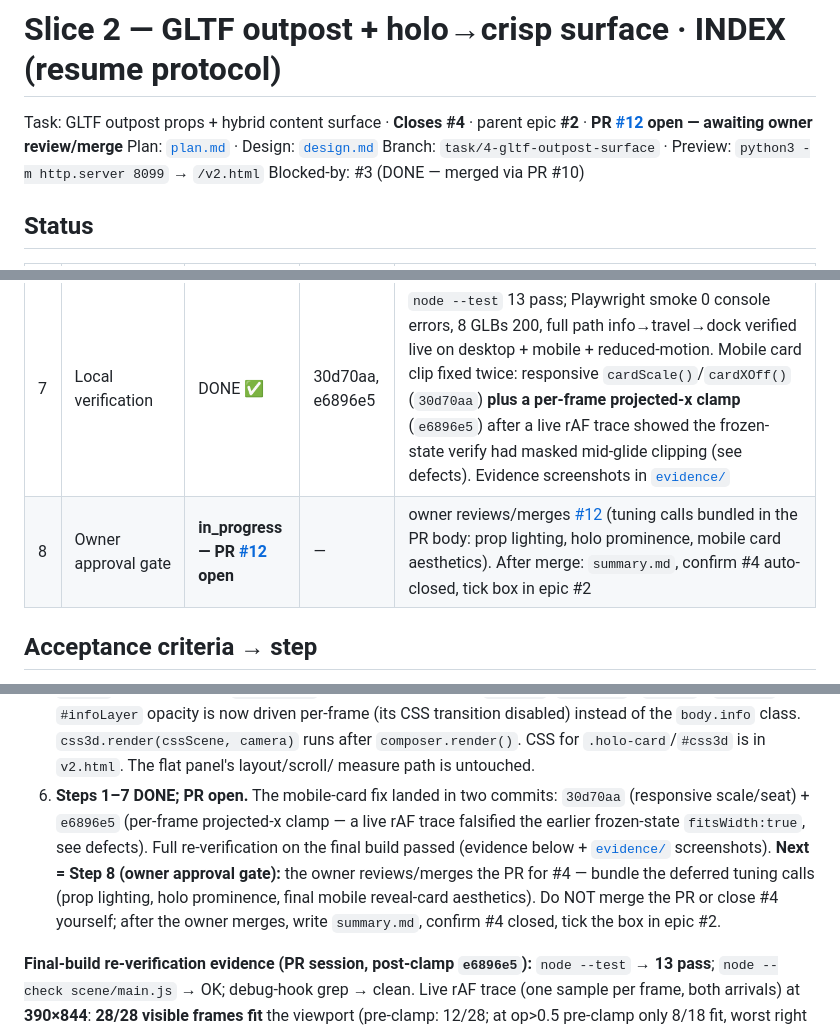
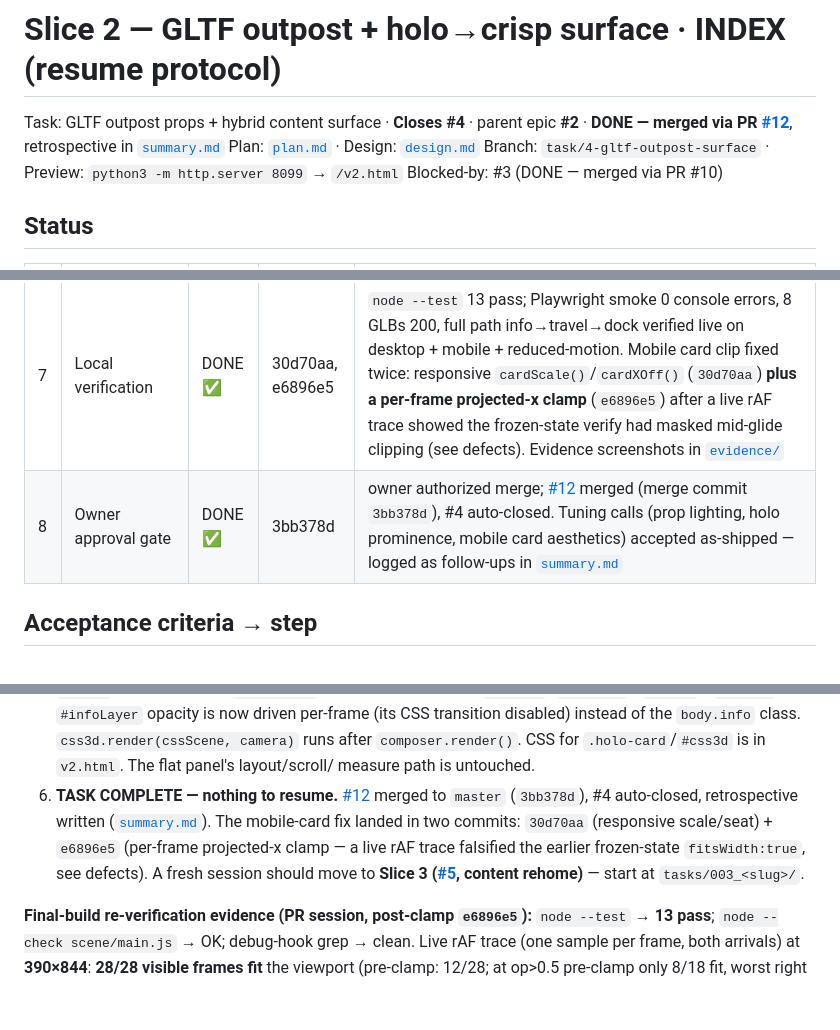
Before and after one commit to shivamsbajpai/personal_website, a Markdown page: tasks/002_gltf-outpost-surface/INDEX.md, 3 parts joined by grey strips. GitHub-like rendering; blank space fills up the shorter version.

Commit message:
docs: slice-2 retrospective (summary.md); INDEX closed out post-merge
Co-Authored-By: Claude Fable 5 <noreply@anthropic.com>

```diff
--- a/tasks/002_gltf-outpost-surface/INDEX.md
+++ b/tasks/002_gltf-outpost-surface/INDEX.md
@@ -1,6 +1,6 @@
 # Slice 2 — GLTF outpost + holo→crisp surface · INDEX (resume protocol)
 
-Task: GLTF outpost props + hybrid content surface · **Closes #4** · parent epic **#2** · **PR [#12] open — awaiting owner review/merge**
+Task: GLTF outpost props + hybrid content surface · **Closes #4** · parent epic **#2** · **DONE — merged via PR [#12]**, retrospective in [`summary.md`](summary.md)
 Plan: [`plan.md`](plan.md) · Design: [`design.md`](design.md)
 Branch: `task/4-gltf-outpost-surface` · Preview: `python3 -m http.server 8099` → `/v2.html`
 Blocked-by: #3 (DONE — merged via PR #10)
@@ -16,7 +16,7 @@ Blocked-by: #3 (DONE — merged via PR #10)
 | 5 | CSS3D crisp panel + cross-fade (DS5) | DONE ✅ | cf5a1b0 | **hybrid** (owner-chosen): holo→CSS3D reveal card at the outpost→existing flat crisp panel; reading system untouched. See DS5 amendment in defects |
 | 6 | Reduced-motion path (DS6) | DONE ✅ | 4b11f4b, cf5a1b0 | holo uTime freeze + opacity-only card/panel cross-fade; whole-path verified under emulated `prefers-reduced-motion` at step 7 (travel loop preserved, holo static, card+panel still cross-fade) |
 | 7 | Local verification | DONE ✅ | 30d70aa, e6896e5 | `node --test` 13 pass; Playwright smoke 0 console errors, 8 GLBs 200, full path info→travel→dock verified live on desktop + mobile + reduced-motion. Mobile card clip fixed twice: responsive `cardScale()`/`cardXOff()` (`30d70aa`) **plus a per-frame projected-x clamp** (`e6896e5`) after a live rAF trace showed the frozen-state verify had masked mid-glide clipping (see defects). Evidence screenshots in [`evidence/`](evidence/) |
-| 8 | Owner approval gate | **in_progress — PR [#12] open** | — | owner reviews/merges [#12] (tuning calls bundled in the PR body: prop lighting, holo prominence, mobile card aesthetics). After merge: `summary.md`, confirm #4 auto-closed, tick box in epic #2 |
+| 8 | Owner approval gate | DONE ✅ | 3bb378d | owner authorized merge; [#12] merged (merge commit `3bb378d`), #4 auto-closed. Tuning calls (prop lighting, holo prominence, mobile card aesthetics) accepted as-shipped — logged as follow-ups in [`summary.md`](summary.md) |
 
 ## Acceptance criteria → step
 
@@ -51,15 +51,12 @@ Blocked-by: #3 (DONE — merged via PR #10)
    class. `css3d.render(cssScene, camera)` runs after `composer.render()`. CSS
    for `.holo-card`/`#css3d` is in `v2.html`. The flat panel's layout/scroll/
    measure path is untouched.
-6. **Steps 1–7 DONE; PR open.** The mobile-card fix landed in two commits:
-   `30d70aa` (responsive scale/seat) + `e6896e5` (per-frame projected-x clamp —
-   a live rAF trace falsified the earlier frozen-state `fitsWidth:true`, see
-   defects). Full re-verification on the final build passed (evidence below +
-   [`evidence/`](evidence/) screenshots). **Next = Step 8 (owner approval gate):**
-   the owner reviews/merges the PR for #4 — bundle the deferred tuning calls
-   (prop lighting, holo prominence, final mobile reveal-card aesthetics). Do
-   NOT merge the PR or close #4 yourself; after the owner merges, write
-   `summary.md`, confirm #4 closed, tick the box in epic #2.
+6. **TASK COMPLETE — nothing to resume.** [#12] merged to `master` (`3bb378d`),
+   #4 auto-closed, retrospective written ([`summary.md`](summary.md)). The
+   mobile-card fix landed in two commits: `30d70aa` (responsive scale/seat) +
+   `e6896e5` (per-frame projected-x clamp — a live rAF trace falsified the
+   earlier frozen-state `fitsWidth:true`, see defects). A fresh session should
+   move to **Slice 3 ([#5], content rehome)** — start at `tasks/003_<slug>/`.
 
 **Final-build re-verification evidence (PR session, post-clamp `e6896e5`):**
 `node --test` → **13 pass**; `node --check scene/main.js` → OK; debug-hook grep →
```
Also changed, not shown: other parts of tasks/002_gltf-outpost-surface/INDEX.md (+1 -0 lines), tasks/002_gltf-outpost-surface/summary.md (added, +65 -0 lines).
